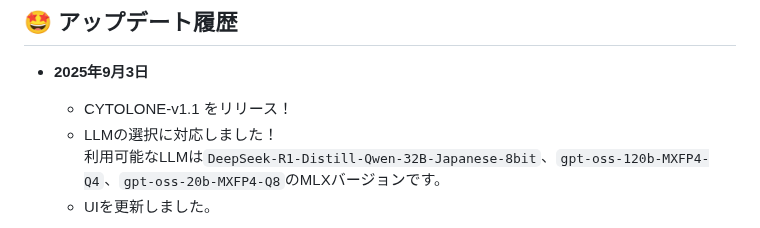
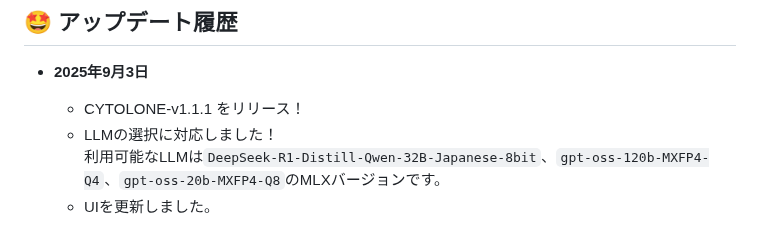
Before and after one commit to kuri54/CYTOLONE, a Markdown page: README_JA.md, the part around the change. Rendered like a GitHub page.

```diff
--- a/README_JA.md
+++ b/README_JA.md
@@ -35,7 +35,7 @@ _**"Always by you side."**_
 
 ## 🤩 アップデート履歴
 - **2025年9月3日**
-  - CYTOLONE-v1.1 をリリース！
+  - CYTOLONE-v1.1.1 をリリース！
   - LLMの選択に対応しました！
     利用可能なLLMは`DeepSeek-R1-Distill-Qwen-32B-Japanese-8bit`、`gpt-oss-120b-MXFP4-Q4`、`gpt-oss-20b-MXFP4-Q8`のMLXバージョンです。
   - UIを更新しました。
```
